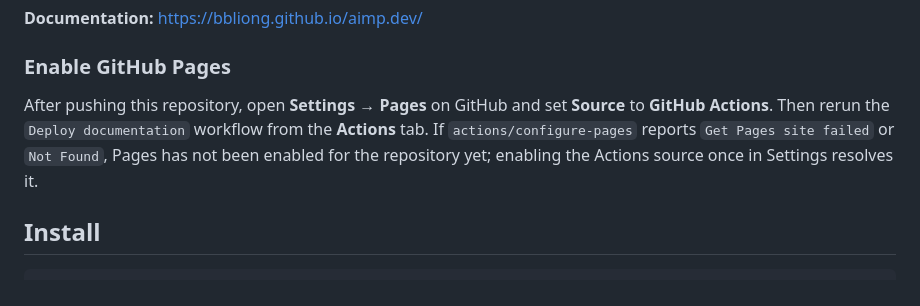
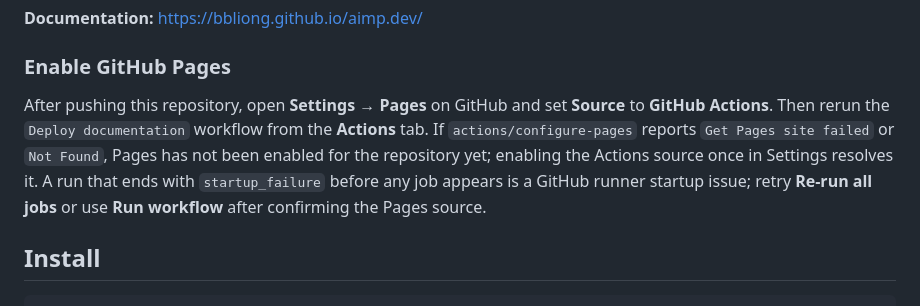
Before and after one commit to bbliong/aimp.dev, a Markdown page: README.md, the part around the change. Drawn GitHub-style.

Commit message:
docs: explain Pages startup failure recovery

```diff
--- a/README.md
+++ b/README.md
@@ -8,7 +8,7 @@ AIMP (AI Mirror Project) is a local CLI for working with AI in a separate mirror
 
 ### Enable GitHub Pages
 
-After pushing this repository, open **Settings → Pages** on GitHub and set **Source** to **GitHub Actions**. Then rerun the `Deploy documentation` workflow from the **Actions** tab. If `actions/configure-pages` reports `Get Pages site failed` or `Not Found`, Pages has not been enabled for the repository yet; enabling the Actions source once in Settings resolves it.
+After pushing this repository, open **Settings → Pages** on GitHub and set **Source** to **GitHub Actions**. Then rerun the `Deploy documentation` workflow from the **Actions** tab. If `actions/configure-pages` reports `Get Pages site failed` or `Not Found`, Pages has not been enabled for the repository yet; enabling the Actions source once in Settings resolves it. A run that ends with `startup_failure` before any job appears is a GitHub runner startup issue; retry **Re-run all jobs** or use **Run workflow** after confirming the Pages source.
 
 ## Install
 
```
